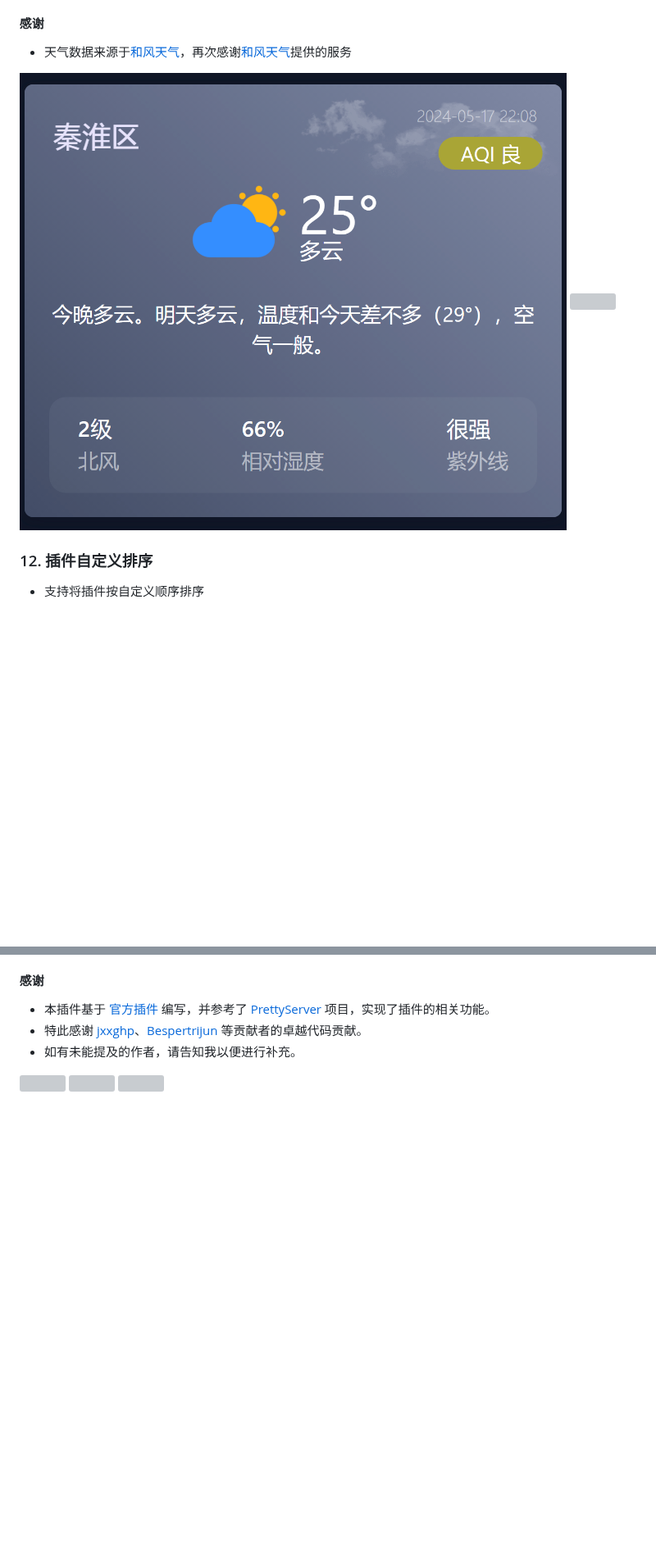
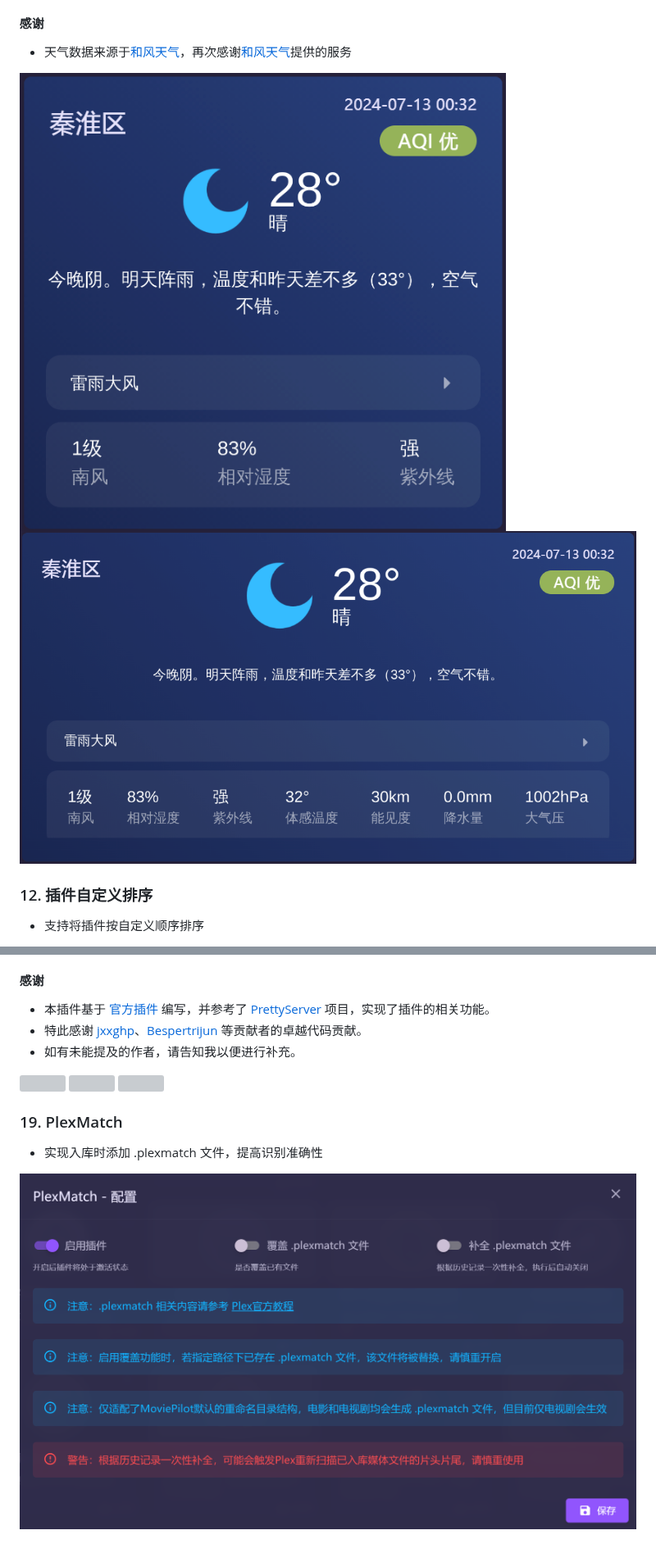
Before and after one commit to InfinityPacer/MoviePilot-Plugins, a Markdown page: README.md, 2 parts joined by grey strips. Shown at 82% size. Rendered like a GitHub page; pictures changed too: images/2024-07-13-00-43-36.png (added), images/2024-07-13-00-44-06.png (added), images/2024-07-13-00-47-11.png (added); blank space fills up the shorter version; grey boxes are pictures that could not be loaded.

```diff
--- a/README.md
+++ b/README.md
@@ -127,9 +131,8 @@ MoviePilot环境变量添加本项目地址，具体参见 https://github.com/jx
 
  - 天气数据来源于[和风天气](https://www.qweather.com/)，再次感谢[和风天气](https://www.qweather.com/)提供的服务
 
-
-![](images/2024-05-17-22-17-21.png)
-![](images/2024-05-17-22-16-48.png)
+![](images/2024-07-13-00-43-36.png)
+![](images/2024-07-13-00-44-06.png)
 
 ### 12. 插件自定义排序
 
@@ -251,3 +254,10 @@ MoviePilot环境变量添加本项目地址，具体参见 https://github.com/jx
 ![](images/2024-07-07-03-35-26.png)
 ![](images/2024-06-25-02-57-20.png)
 ![](images/2024-06-25-02-57-53.png)
+
+
+### 19. PlexMatch
+
+- 实现入库时添加 .plexmatch 文件，提高识别准确性
+
+![](images/2024-07-13-00-47-11.png)
```
Also changed, not shown: other parts of README.md (+4 -0 lines), 1 other file.
